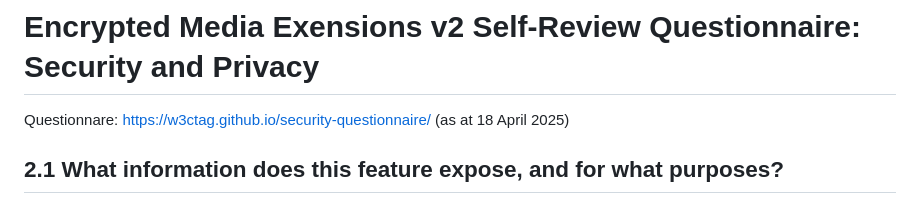
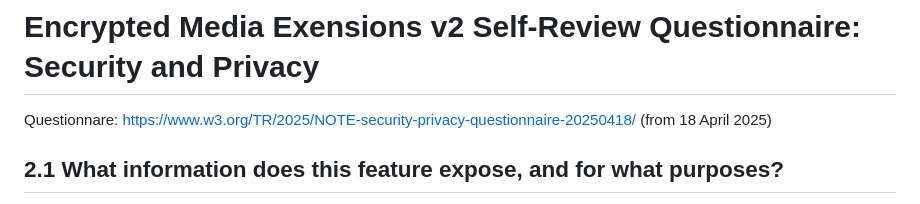
Before and after one commit to w3c/encrypted-media, a Markdown page: security-privacy-questionnaire.md, the part around the change. Rendered like a GitHub page.

Commit message:
Update to link to S&P questionnaire

```diff
--- a/security-privacy-questionnaire.md
+++ b/security-privacy-questionnaire.md
@@ -1,6 +1,6 @@
 # Encrypted Media Exensions v2 Self-Review Questionnaire: Security and Privacy
 
-Questionnare: https://w3ctag.github.io/security-questionnaire/ (as at 18 April 2025)
+Questionnare: https://www.w3.org/TR/2025/NOTE-security-privacy-questionnaire-20250418/ (from 18 April 2025)
 
 ## 2.1 What information does this feature expose, and for what purposes?
 
```
